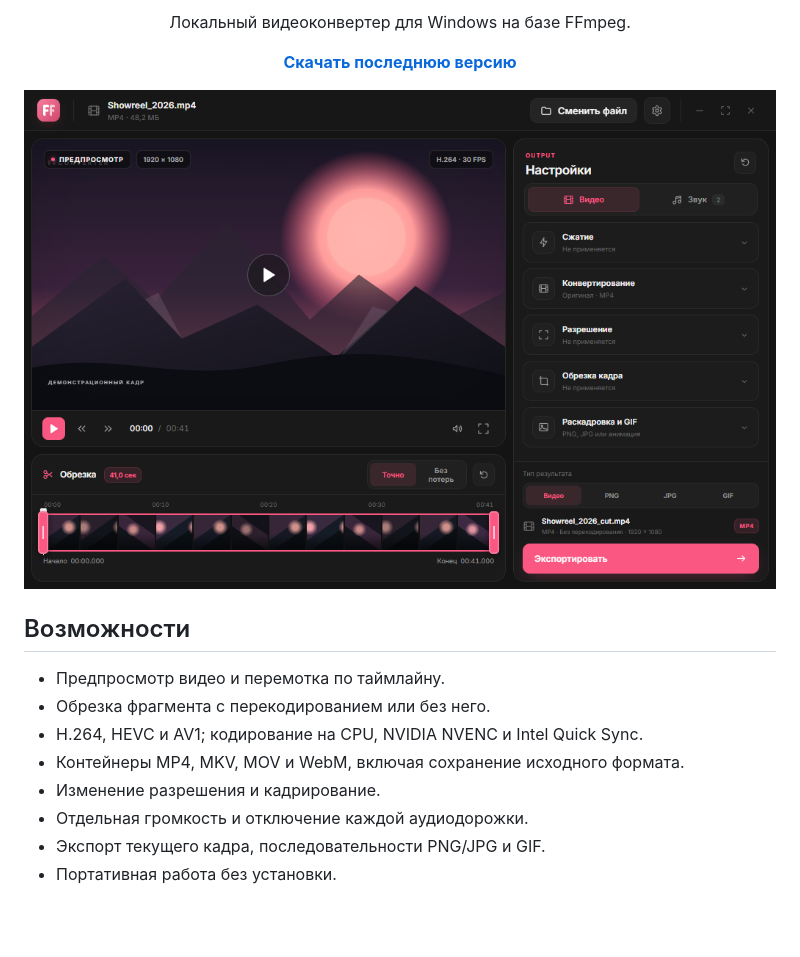
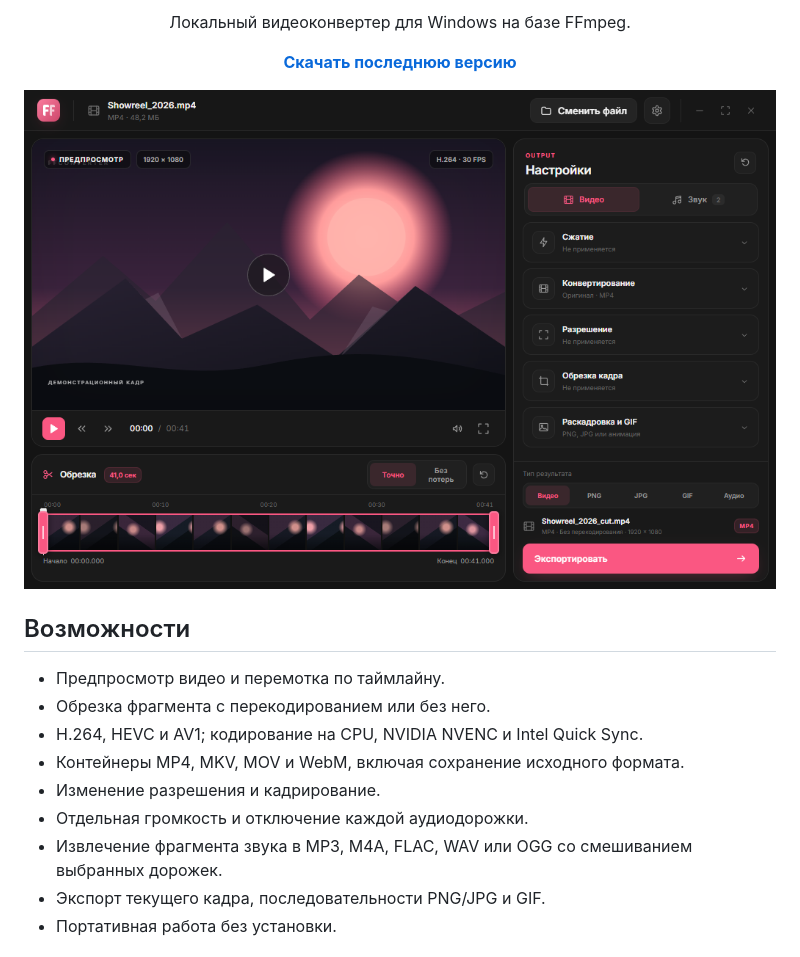
Before and after one commit to TheWhitely/FFConverter, a Markdown page: README.md, the part around the change. Rendered like a GitHub page; pictures changed too: docs/screenshot.png; blank space fills up the shorter version.

```diff
--- a/README.md
+++ b/README.md
@@ -16,6 +16,7 @@
 - Контейнеры MP4, MKV, MOV и WebM, включая сохранение исходного формата.
 - Изменение разрешения и кадрирование.
 - Отдельная громкость и отключение каждой аудиодорожки.
+- Извлечение фрагмента звука в MP3, M4A, FLAC, WAV или OGG со смешиванием выбранных дорожек.
 - Экспорт текущего кадра, последовательности PNG/JPG и GIF.
 - Портативная работа без установки.
 
```
Also changed, not shown: CHANGELOG.md (+18 -0 lines), 6 other files.
